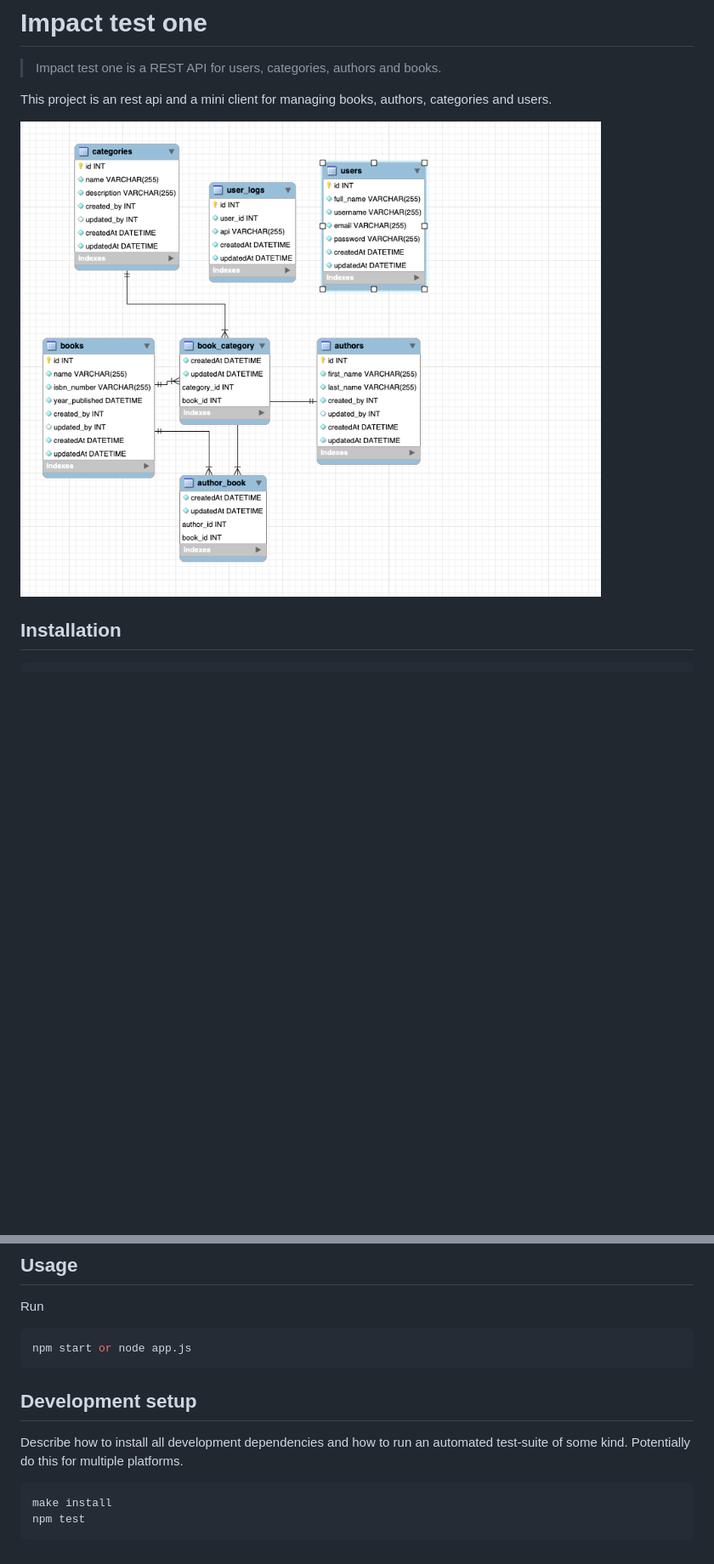
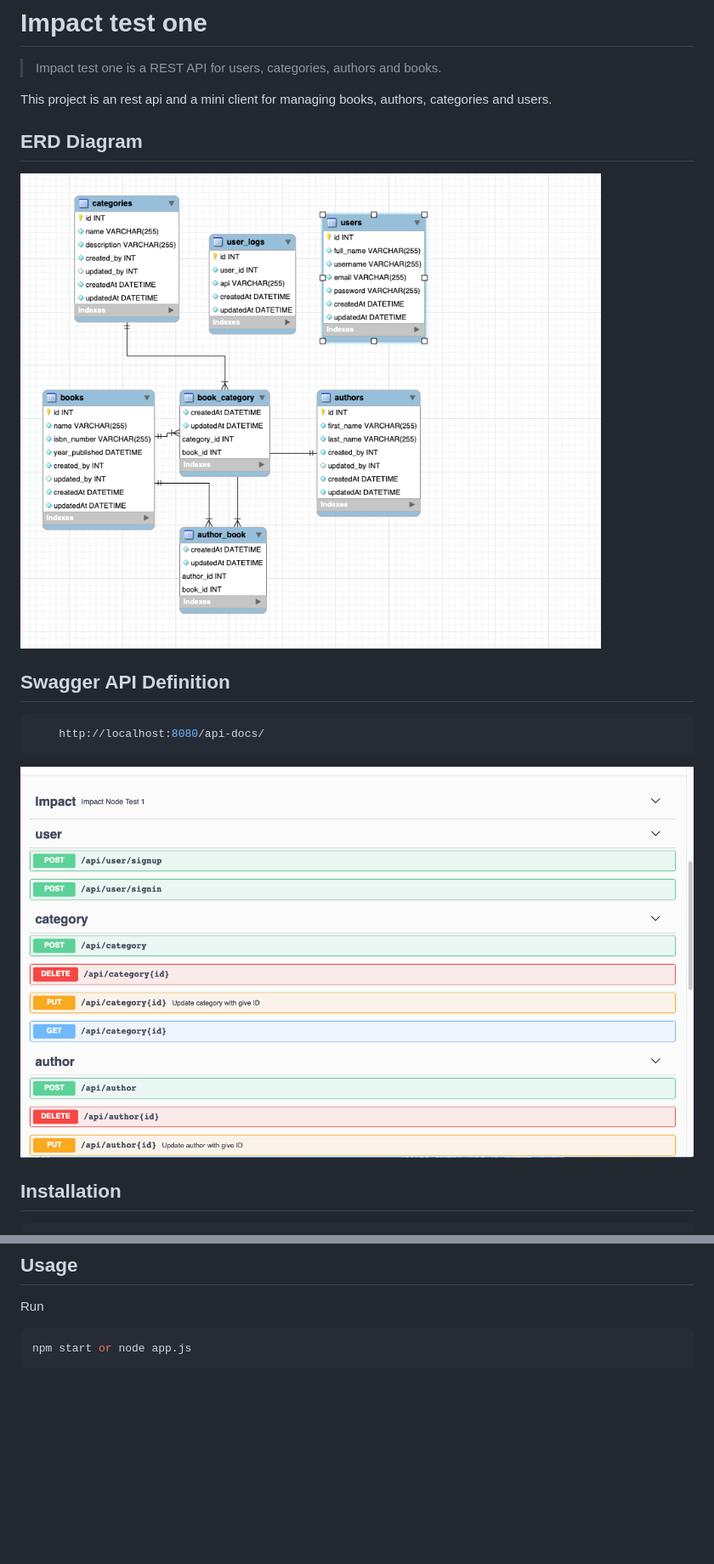
Before and after one commit to kg9999/impact_test1, a Markdown page: Readme.md, 2 parts joined by grey strips. Shown: that part at 85% size. Rendered like a GitHub page; pictures changed too: swagger.png (added); blank space fills up the shorter version.

Commit message:
impact readme commit1

````diff
--- a/Readme.md
+++ b/Readme.md
@@ -4,7 +4,18 @@
 
 This project is an rest api and a mini client for managing books, authors, categories and users.
 
-![](erd.png)
+## ERD Diagram
+
+![ERD screenshot](erd.png?raw=true "Command API Results")
+
+
+## Swagger API Definition
+
+```sh
+    http://localhost:8080/api-docs/
+```
+![Swagger screenshot](swagger.png?raw=true "Command API Results")
+
 
 ## Installation
 
@@ -46,12 +57,3 @@ Run
 ```sh
 npm start or node app.js
 ```
-
-## Development setup
-
-Describe how to install all development dependencies and how to run an automated test-suite of some kind. Potentially do this for multiple platforms.
-
-```sh
-make install
-npm test
-```
````
Also changed, not shown: 2 other files.
